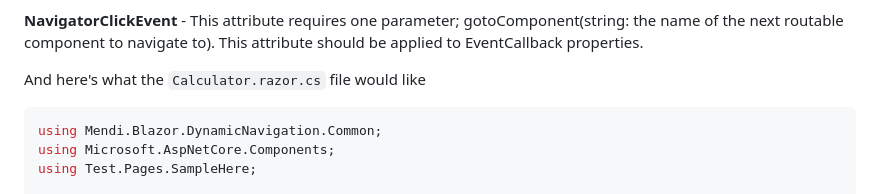
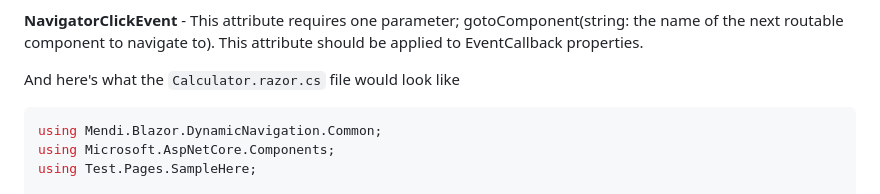
Before and after one commit to danielmendie/Mendi.Blazor.DynamicNavigation, a Markdown page: README.md, the part around one of its changes. Rendered like a GitHub page.

````diff
--- a/README.md
+++ b/README.md
@@ -79,7 +79,7 @@ namespace Test.Pages.SampleHere
 
 **NavigatorClickEvent** - This attribute requires one parameter; gotoComponent(string: the name of the next routable component to navigate to). This attribute should be applied to EventCallback properties.
 
-And here's what the `Calculator.razor.cs` file would like
+And here's what the `Calculator.razor.cs` file would look like
 ``` csharp
 using Mendi.Blazor.DynamicNavigation.Common;
 using Microsoft.AspNetCore.Components;
````
Also changed, not shown: other parts of README.md (+2 -0 lines).
